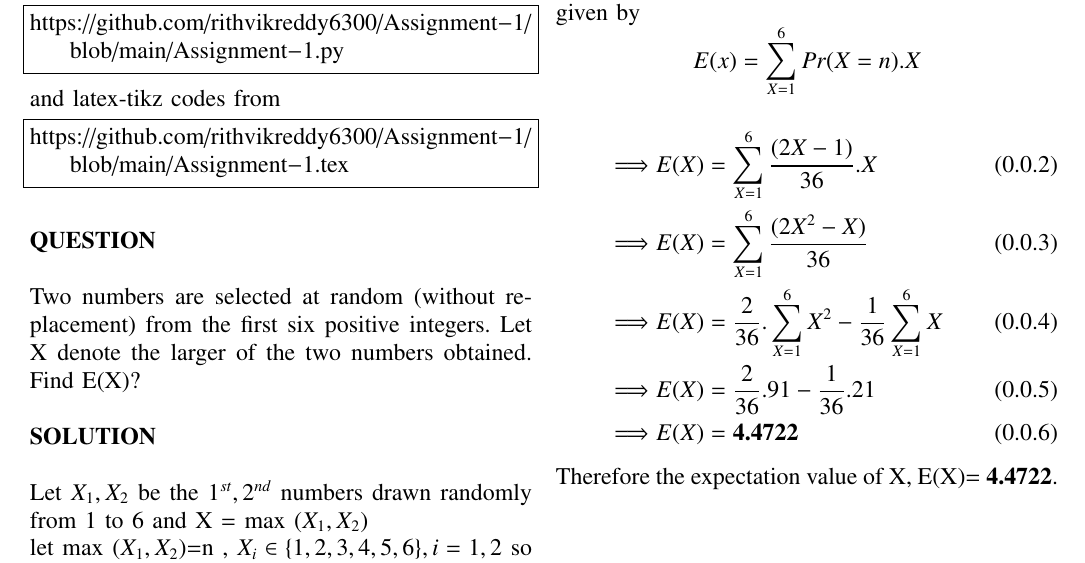
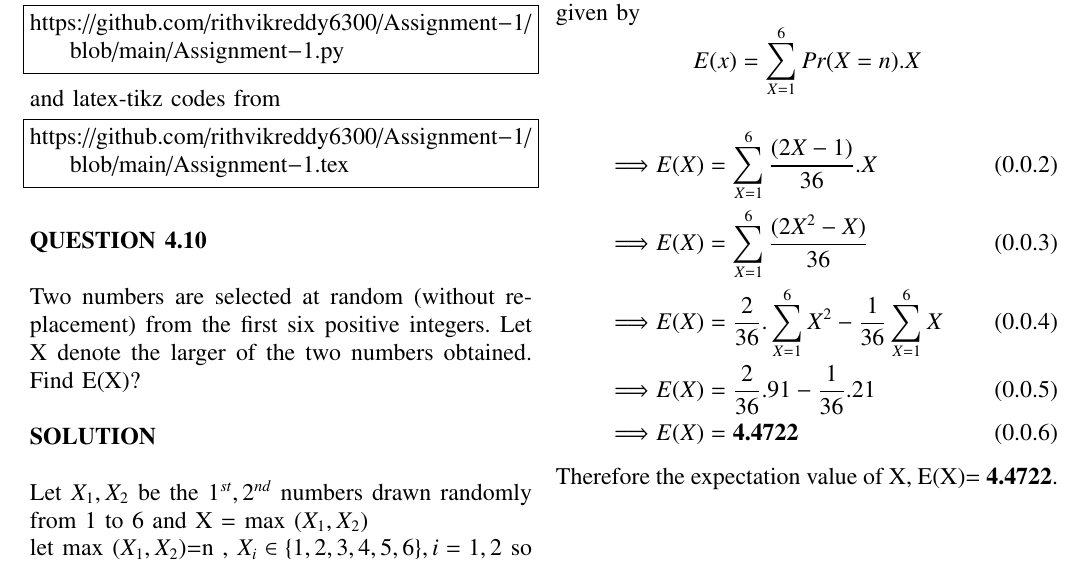
Before and after one commit to rithvikreddy6300/Assignment-1, a LaTeX problem sheet (Assignment-1.tex): part of the page, cut so that both start at the same text. Compiled offline with pdfLaTeX.

Commit message:
Update Assignment-1.tex

```diff
--- a/Assignment-1.tex
+++ b/Assignment-1.tex
@@ -140,7 +140,7 @@ and latex-tikz codes from
 https://github.com/rithvikreddy6300/Assignment-1/blob/main/Assignment-1.tex
 \end{lstlisting}
 \vspace{0.5cm}
-\textbf{QUESTION}
+\textbf{QUESTION 4.10}
 \vspace{0.5cm}
 
 Two numbers are selected at random (without replacement) from the first six positive integers. Let X denote the larger of the two numbers obtained. Find E(X)?
```
